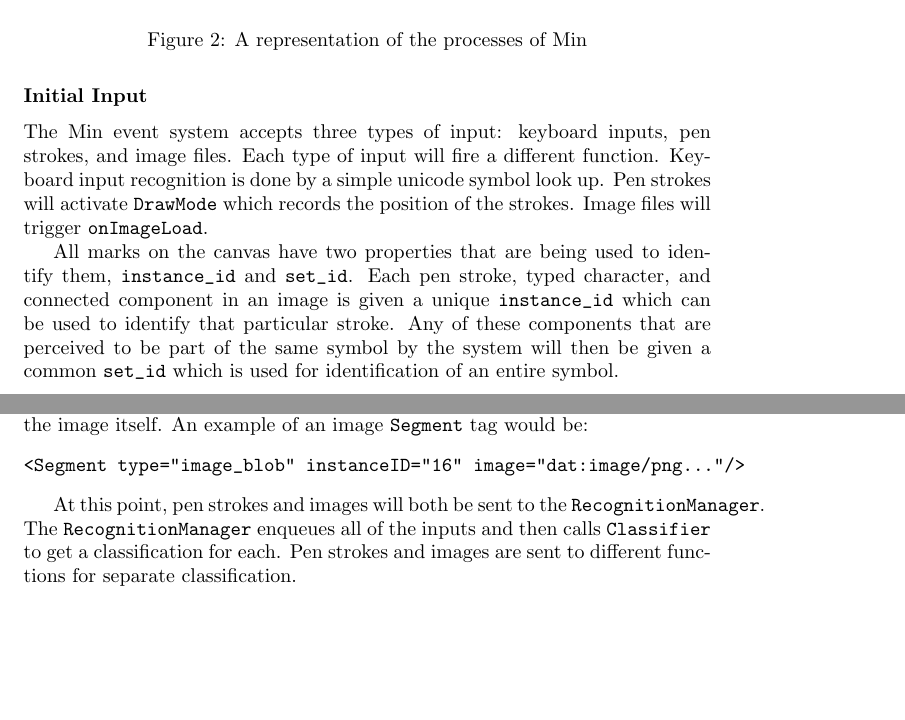
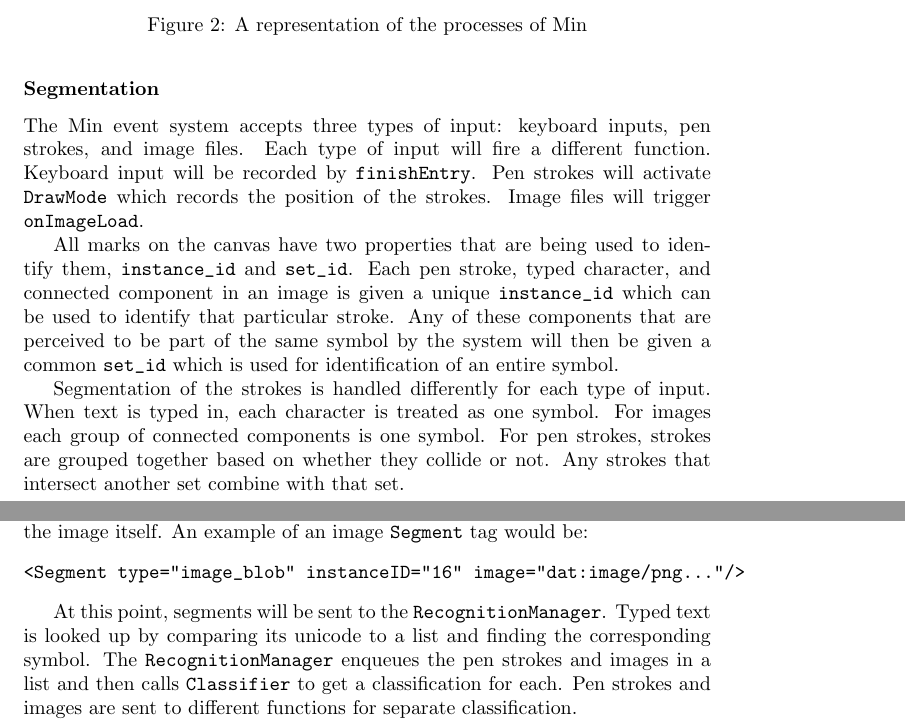
Before and after one commit to DPRL/min, a LaTeX document (pen_entry/doc/refactor.tex): two parts of pages 4 and 5 of 9, joined at a grey line, cut so that both start at the same text, the shorter picture padded with empty space. Compiled offline with pdfLaTeX.

```diff
--- a/pen_entry/doc/refactor.tex
+++ b/pen_entry/doc/refactor.tex
@@ -149,11 +149,11 @@
     \label{fig:frontToBack}
 \end{figure}
 
-\subsubsection*{Initial Input}
+\subsubsection*{Segmentation}
 The Min event system accepts three types of input: keyboard inputs, pen strokes, and
-image files. Each type of input will fire a different function. Keyboard input recognition
-is done by a simple unicode symbol look up. Pen strokes will activate \verb+DrawMode+ which
-records the position of the strokes. Image files will trigger \verb+onImageLoad+.
+image files. Each type of input will fire a different function. Keyboard input will be
+recorded by \verb+finishEntry+. Pen strokes will activate \verb+DrawMode+ which records
+the position of the strokes. Image files will trigger \verb+onImageLoad+.
 
 All marks on the canvas have two properties that are being used to identify them,
 \verb+instance_id+ and \verb+set_id+. Each pen stroke, typed character, and connected
@@ -161,6 +161,11 @@
 that particular stroke. Any of these components that are perceived to be part of the same
 symbol by the system will then be given a common \verb+set_id+ which is used for identification
 of an entire symbol.
+
+Segmentation of the strokes is handled differently for each type of input. When text is typed
+in, each character is treated as one symbol. For images each group of connected components is
+one symbol. For pen strokes, strokes are grouped together based on whether they collide or not.
+Any strokes that intersect another set combine with that set.
 
 \subsubsection*{Recognition}
 Data for segments and symbols is passed along in XML format which is parsed by the
@@ -183,10 +188,11 @@
 An example of an image \verb+Segment+ tag would be:
 \begin{verbatim}<Segment type="image_blob" instanceID="16" image="dat:image/png..."/>\end{verbatim}
 
-At this point, pen strokes and images will both be sent to the \verb+RecognitionManager+.
-The \verb+RecognitionManager+ enqueues all of the inputs and then calls \verb+Classifier+
-to get a classification for each. Pen strokes and images are sent to different functions
-for separate classification.
+At this point, segments will be sent to the \verb+RecognitionManager+. Typed text is
+looked up by comparing its unicode to a list and finding the corresponding symbol. The
+\verb+RecognitionManager+ enqueues the pen strokes and images in a list and then calls
+\verb+Classifier+ to get a classification for each. Pen strokes and images are sent to
+different functions for separate classification.
 
 Pen strokes are sent through port 1504 to the \verb+Main+ class of \verb+Mono/lei_classifier+.
 This will make a call to a \verb+ClassifierServer+ which uses the \verb+LeiClassifier+ to
```
Also changed, not shown: pen_entry/doc/refactor.tex (4 more changed lines), 1 other file.
